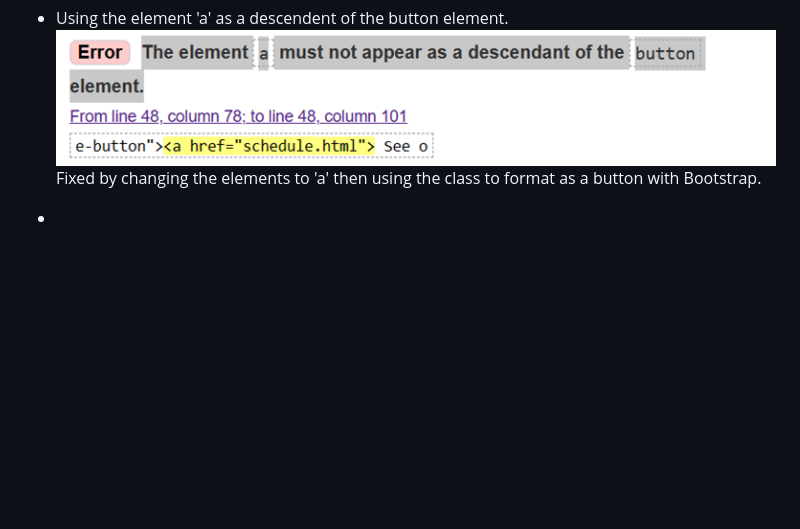
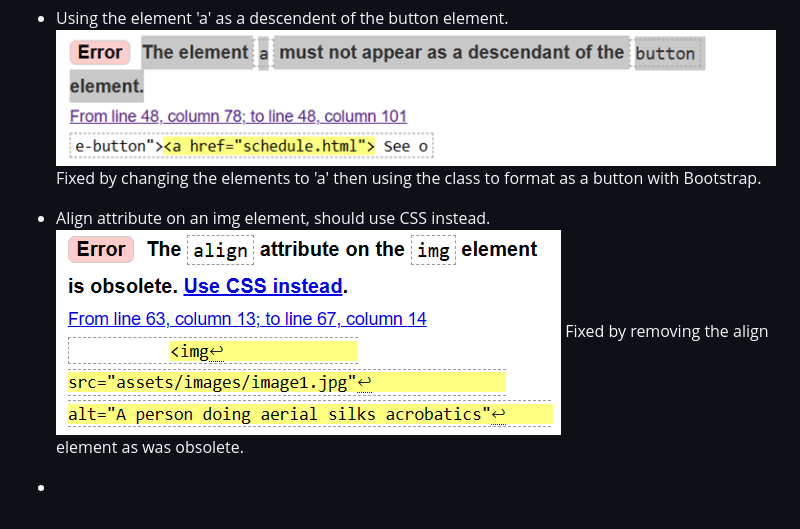
Before and after one commit to chloejaneward/SkyScape, a Markdown page: README.md, the part around the change. Rendered like a GitHub page; pictures changed too: assets/images/error-2-imgalign.png (added); blank space fills up the shorter version.

```diff
--- a/README.md
+++ b/README.md
@@ -145,4 +145,8 @@ Used HTML Validator to test the code, here are the errors that appered:
 ![Error1](assets/images/error-1-buttonlink.png)
   Fixed by changing the elements to 'a' then using the class to format as a button with Bootstrap.
 
+* Align attribute on an img element, should use CSS instead.
+![Error2](assets/images/error-2-imgalign.png)
+Fixed by removing the align element as was obsolete.
+
 *
```
Also changed, not shown: 3 other files.
